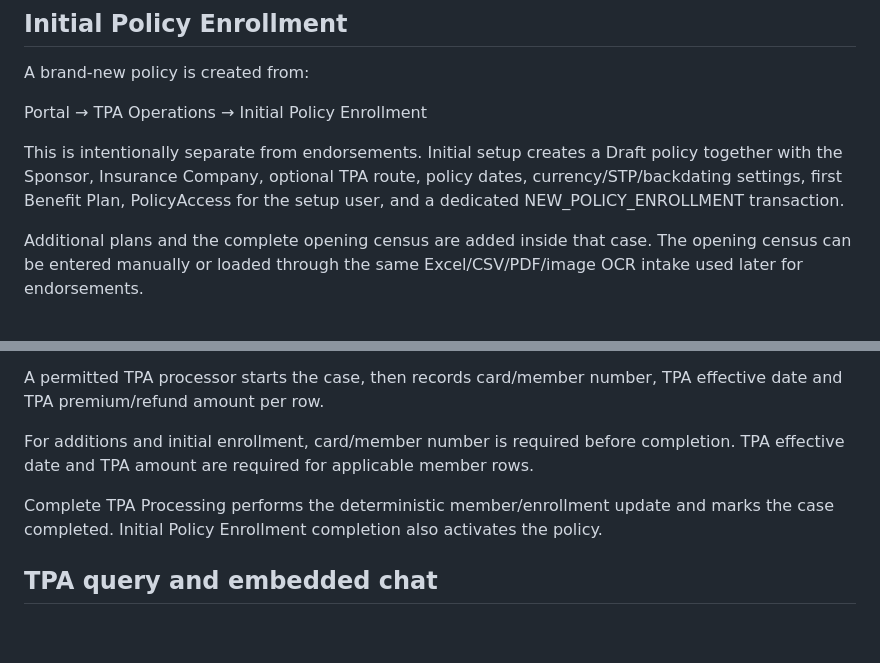
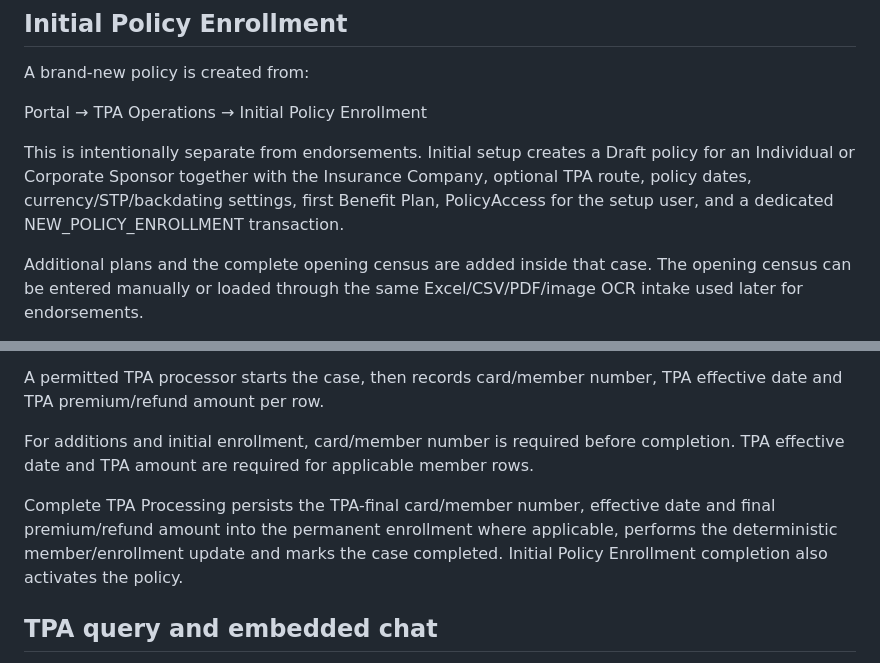
Before and after one commit to nasirsaikh/glis_enterprise_v3, a Markdown page: docs/TPA_USER_GUIDE.md, 2 parts joined by grey strips. GitHub-like rendering; blank space fills up the shorter version.

Commit message:
Update TPA guide for final enrollment persistence

```diff
--- a/docs/TPA_USER_GUIDE.md
+++ b/docs/TPA_USER_GUIDE.md
@@ -16,7 +16,7 @@ A brand-new policy is created from:
 
 Portal → TPA Operations → Initial Policy Enrollment
 
-This is intentionally separate from endorsements. Initial setup creates a Draft policy together with the Sponsor, Insurance Company, optional TPA route, policy dates, currency/STP/backdating settings, first Benefit Plan, PolicyAccess for the setup user, and a dedicated NEW_POLICY_ENROLLMENT transaction.
+This is intentionally separate from endorsements. Initial setup creates a Draft policy for an Individual or Corporate Sponsor together with the Insurance Company, optional TPA route, policy dates, currency/STP/backdating settings, first Benefit Plan, PolicyAccess for the setup user, and a dedicated NEW_POLICY_ENROLLMENT transaction.
 
 Additional plans and the complete opening census are added inside that case. The opening census can be entered manually or loaded through the same Excel/CSV/PDF/image OCR intake used later for endorsements.
 
@@ -89,7 +89,7 @@ A permitted TPA processor starts the case, then records card/member number, TPA
 
 For additions and initial enrollment, card/member number is required before completion. TPA effective date and TPA amount are required for applicable member rows.
 
-Complete TPA Processing performs the deterministic member/enrollment update and marks the case completed. Initial Policy Enrollment completion also activates the policy.
+Complete TPA Processing persists the TPA-final card/member number, effective date and final premium/refund amount into the permanent enrollment where applicable, performs the deterministic member/enrollment update and marks the case completed. Initial Policy Enrollment completion also activates the policy.
 
 ## TPA query and embedded chat
 
```
